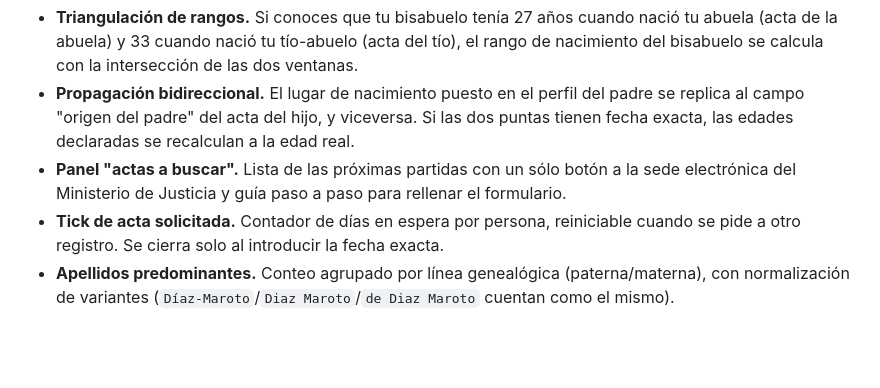
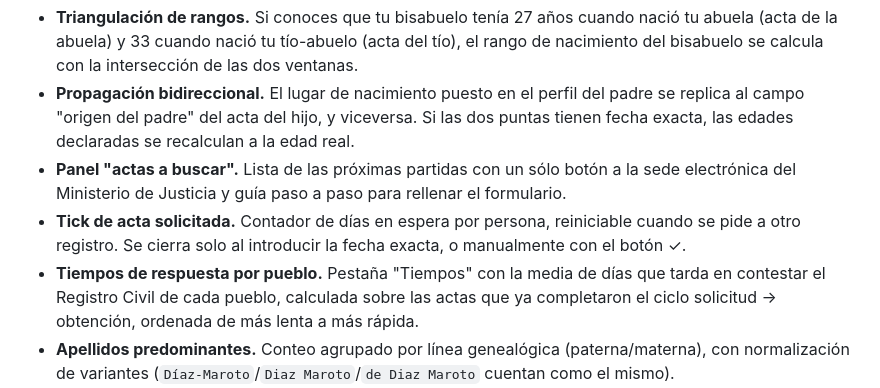
Before and after one commit to Edu-Martinez-91/propancestor, a Markdown page: README.md, the part around the change. GitHub-like rendering; blank space fills up the shorter version.

Commit message:
Document the per-town response-time stats and the manual obtained button

```diff
--- a/README.md
+++ b/README.md
@@ -77,7 +77,8 @@ Lista priorizada de partidas pendientes, clasificadas en Registro Civil / Parroq
 - **Triangulación de rangos.** Si conoces que tu bisabuelo tenía 27 años cuando nació tu abuela (acta de la abuela) y 33 cuando nació tu tío-abuelo (acta del tío), el rango de nacimiento del bisabuelo se calcula con la intersección de las dos ventanas.
 - **Propagación bidireccional.** El lugar de nacimiento puesto en el perfil del padre se replica al campo "origen del padre" del acta del hijo, y viceversa. Si las dos puntas tienen fecha exacta, las edades declaradas se recalculan a la edad real.
 - **Panel "actas a buscar".** Lista de las próximas partidas con un sólo botón a la sede electrónica del Ministerio de Justicia y guía paso a paso para rellenar el formulario.
-- **Tick de acta solicitada.** Contador de días en espera por persona, reiniciable cuando se pide a otro registro. Se cierra solo al introducir la fecha exacta.
+- **Tick de acta solicitada.** Contador de días en espera por persona, reiniciable cuando se pide a otro registro. Se cierra solo al introducir la fecha exacta, o manualmente con el botón ✓.
+- **Tiempos de respuesta por pueblo.** Pestaña "Tiempos" con la media de días que tarda en contestar el Registro Civil de cada pueblo, calculada sobre las actas que ya completaron el ciclo solicitud → obtención, ordenada de más lenta a más rápida.
 - **Apellidos predominantes.** Conteo agrupado por línea genealógica (paterna/materna), con normalización de variantes (`Díaz-Maroto`/`Diaz Maroto`/`de Diaz Maroto` cuentan como el mismo).
 - **Detección de incongruencias.** Avisos cuando las edades declaradas en el acta del hijo y las del acta de un hermano dan rangos sin solape, o cuando los apellidos del nieto no se corresponden con los del abuelo.
 - **Defunciones.** Campos de fecha y lugar de defunción por persona, con propagación de pista "ya estaba difunto en el acta del hijo".
```
Also changed, not shown: README.en.md (+2 -1 lines).
